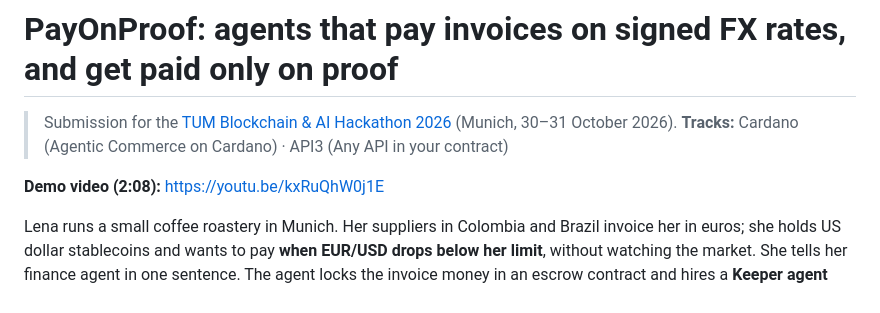
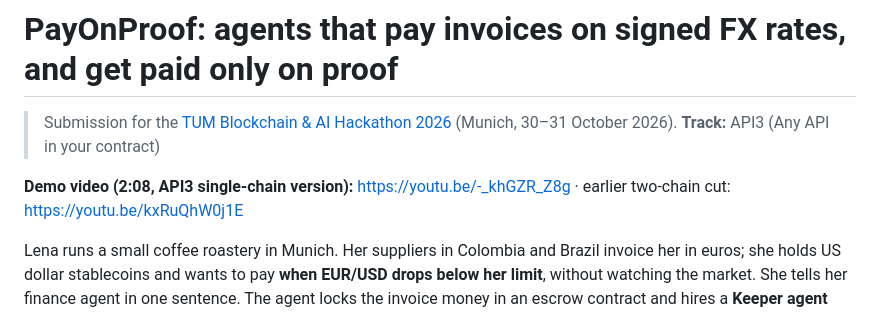
Before and after one commit to Curious-Charlie/tum-blockchain-hackathon, a Markdown page: README.md, the part around the change. Drawn GitHub-style.

Commit message:
README: API3 track only, new demo video for the single-chain version
Co-Authored-By: Claude Opus 5.5 <noreply@anthropic.com>

```diff
--- a/README.md
+++ b/README.md
@@ -9,9 +9,9 @@ The repository also keeps the earlier two-chain version (the Keeper's fee in Mas
 # PayOnProof: agents that pay invoices on signed FX rates, and get paid only on proof
 
 > Submission for the [TUM Blockchain & AI Hackathon 2026](https://hackathon.tum-blockchain.com/) (Munich, 30–31 October 2026).
-> **Tracks:** Cardano (Agentic Commerce on Cardano) · API3 (Any API in your contract)
+> **Track:** API3 (Any API in your contract)
 
-**Demo video (2:08):** https://youtu.be/kxRuQhW0j1E
+**Demo video (2:08, API3 single-chain version):** https://youtu.be/-_khGZR_Z8g · earlier two-chain cut: https://youtu.be/kxRuQhW0j1E
 
 Lena runs a small coffee roastery in Munich. Her suppliers in Colombia and Brazil invoice her in euros; she holds US dollar stablecoins and wants to pay **when EUR/USD drops below her limit**, without watching the market. She tells her finance agent in one sentence. The agent locks the invoice money in an escrow contract and hires a **Keeper agent** that watches the rate and executes the payment.
 
```
